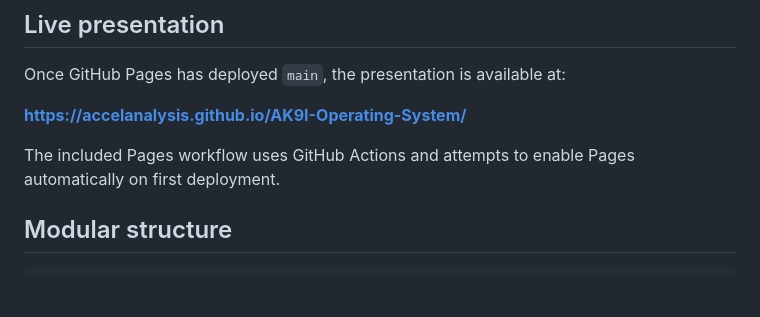
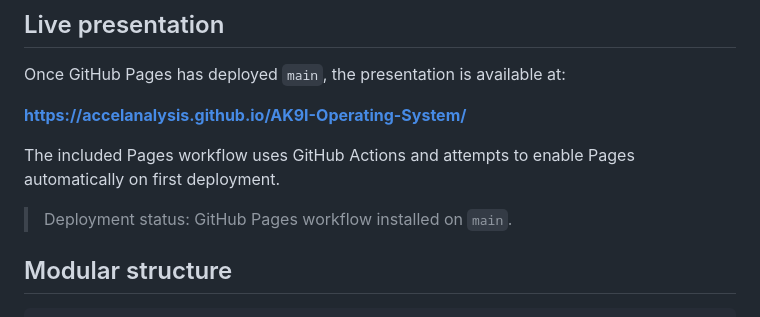
Before and after one commit to AccelAnalysis/AK9I-Operating-System, a Markdown page: README.md, the part around the change. Rendered like a GitHub page; blank space fills up the shorter version.

Commit message:
Trigger Pages deployment after modular presentation install

```diff
--- a/README.md
+++ b/README.md
@@ -9,6 +9,8 @@ Once GitHub Pages has deployed `main`, the presentation is available at:
 **https://accelanalysis.github.io/AK9I-Operating-System/**
 
 The included Pages workflow uses GitHub Actions and attempts to enable Pages automatically on first deployment.
+
+> Deployment status: GitHub Pages workflow installed on `main`.
 
 ## Modular structure
 
```
